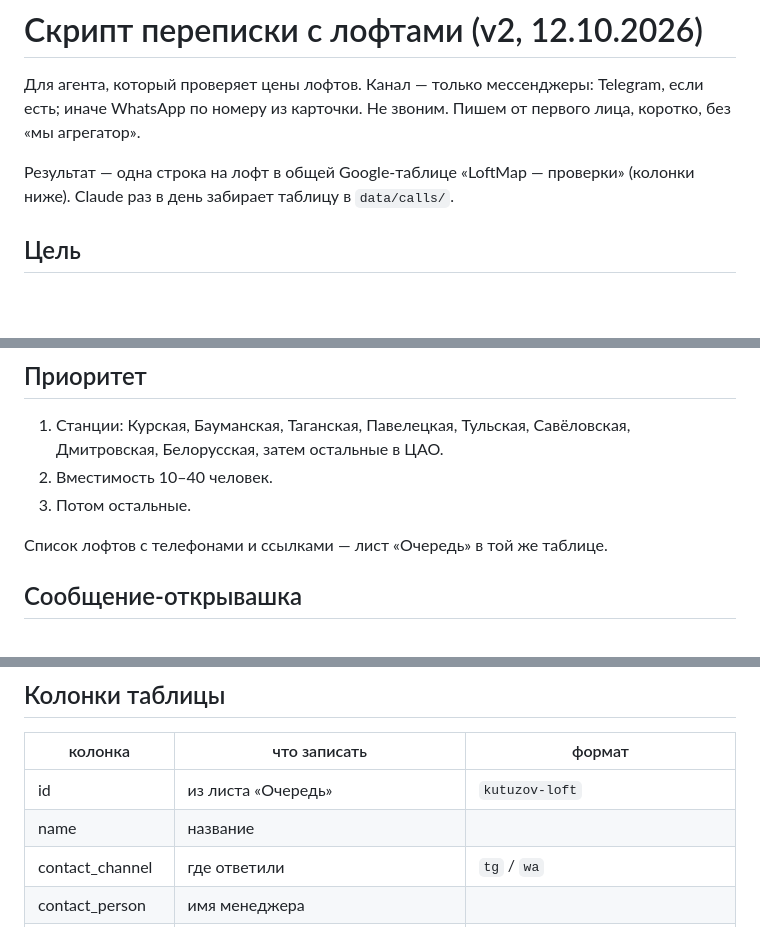
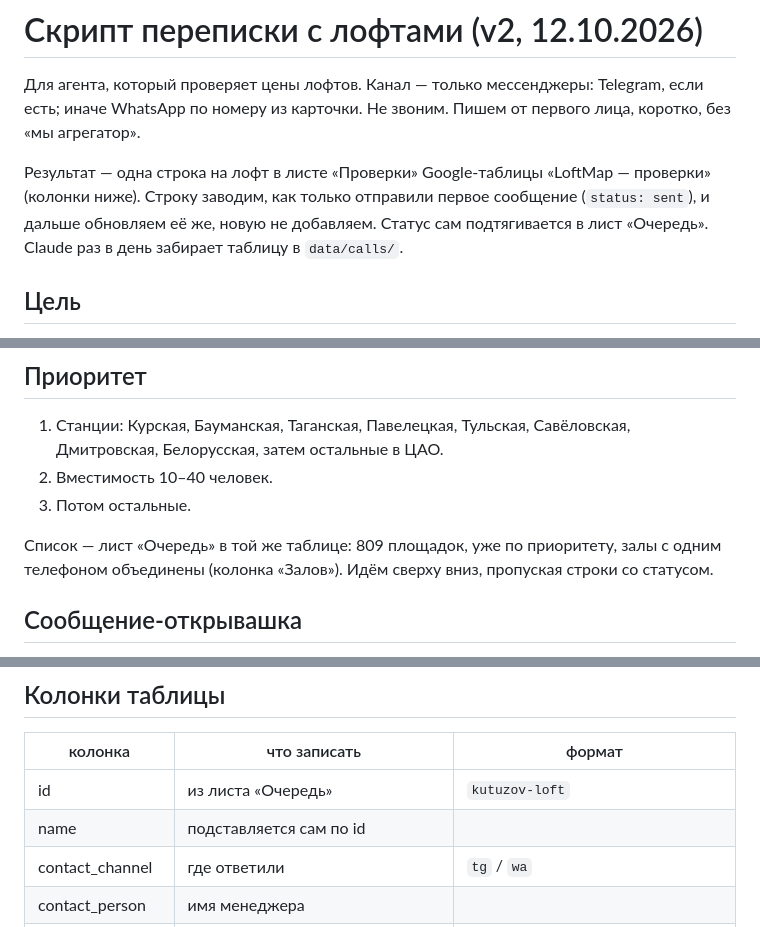
Before and after one commit to FedrBodr/loft-catalog, a Markdown page: docs/call-script.md, 3 parts joined by grey strips. GitHub-like rendering; blank space fills up the shorter version.

Commit message:
docs: call script — Google Sheet workflow (sent status, queue sheet)
Co-Authored-By: Claude Opus 5.5 <noreply@anthropic.com>

```diff
--- a/docs/call-script.md
+++ b/docs/call-script.md
@@ -7,8 +7,10 @@ Document: call-script
 есть; иначе WhatsApp по номеру из карточки. Не звоним. Пишем от первого лица, коротко,
 без «мы агрегатор».
 
-Результат — одна строка на лофт в общей Google-таблице «LoftMap — проверки» (колонки
-ниже). Claude раз в день забирает таблицу в `data/calls/`.
+Результат — одна строка на лофт в листе «Проверки» Google-таблицы «LoftMap — проверки»
+(колонки ниже). Строку заводим, как только отправили первое сообщение (`status: sent`), и
+дальше обновляем её же, новую не добавляем. Статус сам подтягивается в лист «Очередь».
+Claude раз в день забирает таблицу в `data/calls/`.
 
 ## Цель
 
@@ -23,7 +25,8 @@ Document: call-script
 2. Вместимость 10–40 человек.
 3. Потом остальные.
 
-Список лофтов с телефонами и ссылками — лист «Очередь» в той же таблице.
+Список — лист «Очередь» в той же таблице: 809 площадок, уже по приоритету, залы с одним
+телефоном объединены (колонка «Залов»). Идём сверху вниз, пропуская строки со статусом.
 
 ## Сообщение-открывашка
 
@@ -50,7 +53,7 @@ Document: call-script
 | колонка | что записать | формат |
 |---|---|---|
 | id | из листа «Очередь» | `kutuzov-loft` |
-| name | название | |
+| name | подставляется сам по id | |
 | contact_channel | где ответили | `tg` / `wa` |
 | contact_person | имя менеджера | |
 | price_evening_20 | итого за вечер, 20 чел, сб 18–23, со всеми сборами | число ₽ |
```
Also changed, not shown: other parts of docs/call-script.md (+1 -1 lines).
